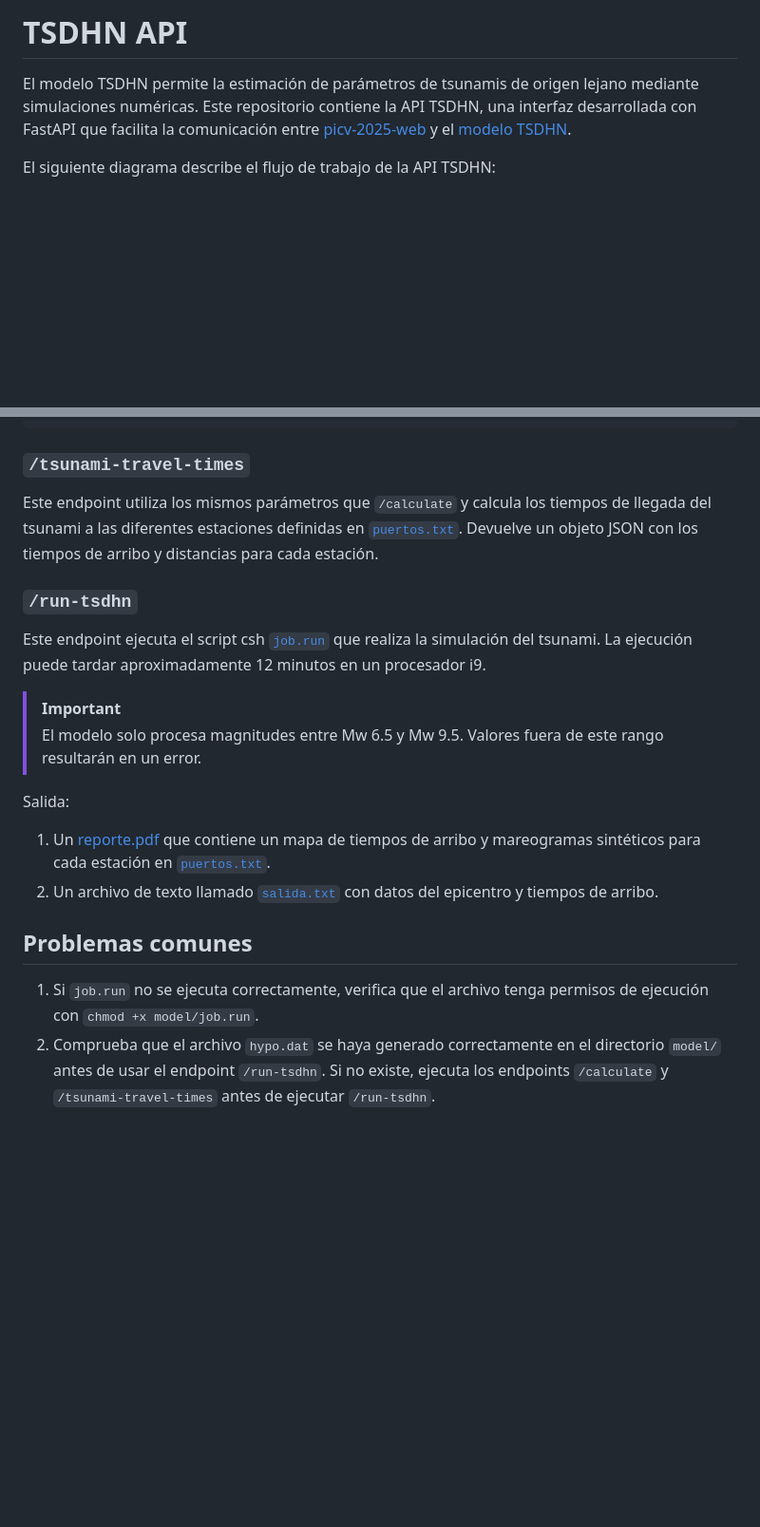
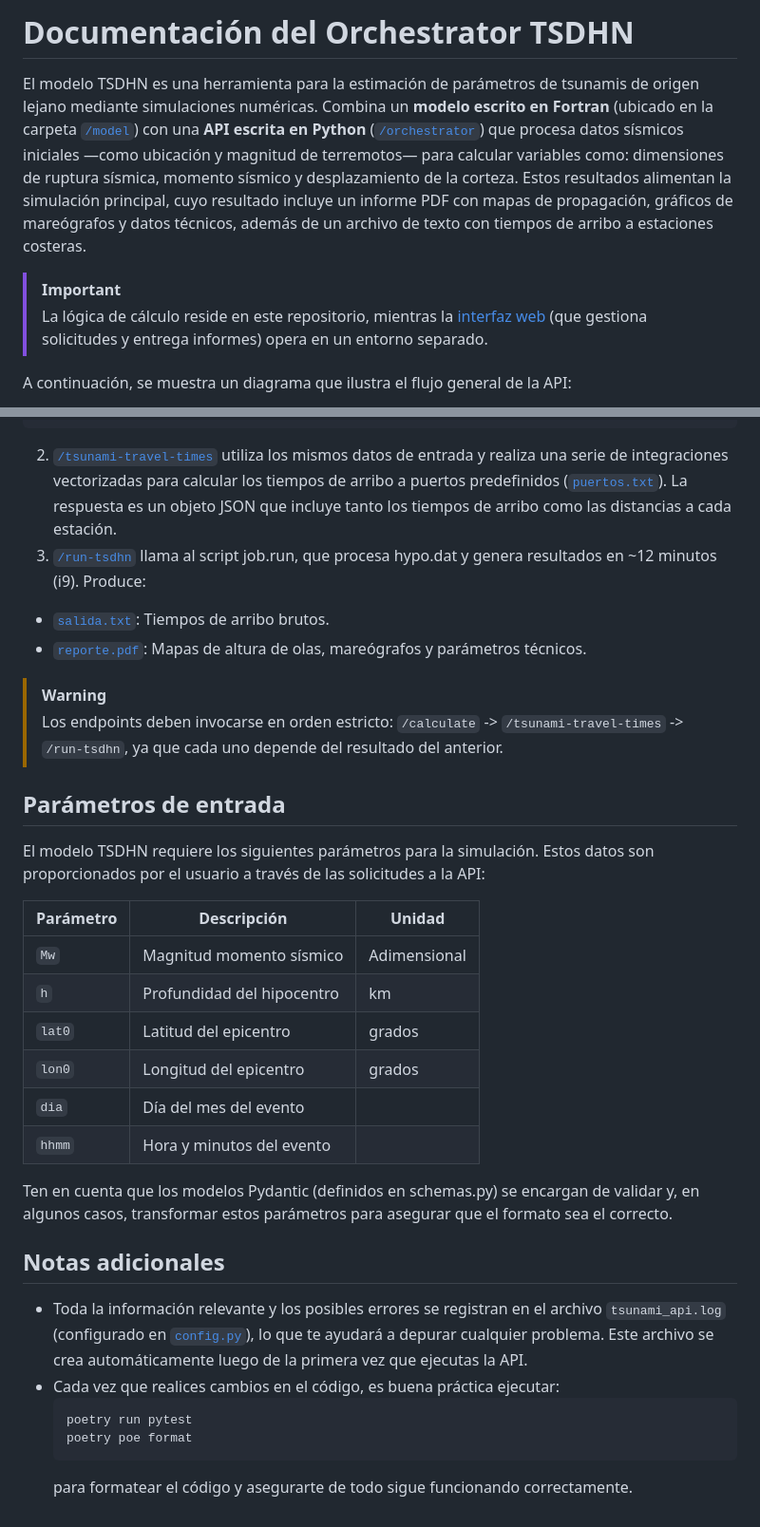
Before and after one commit to totallynotdavid/picv-2025, a Markdown page: README.md, 2 parts joined by grey strips. Shown: that part at 95% size. Drawn GitHub-style; blank space fills up the shorter version.

````diff
--- a/README.md
+++ b/README.md
@@ -1,8 +1,11 @@
-# TSDHN API
+# Documentación del Orchestrator TSDHN
 
-El modelo TSDHN permite la estimación de parámetros de tsunamis de origen lejano mediante simulaciones numéricas. Este repositorio contiene la API TSDHN, una interfaz desarrollada con FastAPI que facilita la comunicación entre [picv-2025-web](https://github.com/totallynotdavid/picv-2025-web) y el [modelo TSDHN](https://github.com/totallynotdavid/picv-2025/tree/main/model).
+El modelo TSDHN es una herramienta para la estimación de parámetros de tsunamis de origen lejano mediante simulaciones numéricas. Combina un **modelo escrito en Fortran** (ubicado en la carpeta [`/model`](/model/)) con una **API escrita en Python** ([`/orchestrator`](/orchestrator/)) que procesa datos sísmicos iniciales —como ubicación y magnitud de terremotos— para calcular variables como: dimensiones de ruptura sísmica, momento sísmico y desplazamiento de la corteza. Estos resultados alimentan la simulación principal, cuyo resultado incluye un informe PDF con mapas de propagación, gráficos de mareógrafos y datos técnicos, además de un archivo de texto con tiempos de arribo a estaciones costeras.
 
-El siguiente diagrama describe el flujo de trabajo de la API TSDHN:
+> [!IMPORTANT]
+> La lógica de cálculo reside en este repositorio, mientras la [interfaz web](https://github.com/totallynotdavid/picv-2025-web) (que gestiona solicitudes y entrega informes) opera en un entorno separado.
+
+A continuación, se muestra un diagrama que ilustra el flujo general de la API:
 
 ```mermaid
 flowchart TB
@@ -110,23 +126,35 @@ La respuesta incluirá parámetros como la longitud y ancho de ruptura, desplaza
 }
 ```
 
-### `/tsunami-travel-times`
+2. [`/tsunami-travel-times`](orchestrator/main.py?plain=1#L43) utiliza los mismos datos de entrada y realiza una serie de integraciones vectorizadas para calcular los tiempos de arribo a puertos predefinidos ([`puertos.txt`](/model/puertos.txt)). La respuesta es un objeto JSON que incluye tanto los tiempos de arribo como las distancias a cada estación.
+3. [`/run-tsdhn`](orchestrator/main.py?plain=1#L59) llama al script job.run, que procesa hypo.dat y genera resultados en ~12 minutos (i9). Produce:
+  - [`salida.txt`](model/salida.txt): Tiempos de arribo brutos.
+  - [`reporte.pdf`](model/reporte.pdf): Mapas de altura de olas, mareógrafos y parámetros técnicos.
 
-Este endpoint utiliza los mismos parámetros que `/calculate` y calcula los tiempos de llegada del tsunami a las diferentes estaciones definidas en [`puertos.txt`](model/puertos.txt). Devuelve un objeto JSON con los tiempos de arribo y distancias para cada estación.
+> [!WARNING]
+> Los endpoints deben invocarse en orden estricto: `/calculate` -> `/tsunami-travel-times` -> `/run-tsdhn`, ya que cada uno depende del resultado del anterior.
 
-### `/run-tsdhn`
+## Parámetros de entrada
 
-Este endpoint ejecuta el script csh [`job.run`](model/job.run) que realiza la simulación del tsunami. La ejecución puede tardar aproximadamente 12 minutos en un procesador i9.
+El modelo TSDHN requiere los siguientes parámetros para la simulación. Estos datos son proporcionados por el usuario a través de las solicitudes a la API:
 
-> [!IMPORTANT]
-> El modelo solo procesa magnitudes entre Mw 6.5 y Mw 9.5. Valores fuera de este rango resultarán en un error.
+| Parámetro | Descripción                  | Unidad       |
+|----------|------------------------------|--------------|
+| `Mw`     | Magnitud momento sísmico     | Adimensional |
+| `h`      | Profundidad del hipocentro   | km           |
+| `lat0`   | Latitud del epicentro        | grados       |
+| `lon0`   | Longitud del epicentro       | grados       |
+| `dia`    | Día del mes del evento       |              |
+| `hhmm`   | Hora y minutos del evento    |              |
 
-Salida:
+Ten en cuenta que los modelos Pydantic (definidos en schemas.py) se encargan de validar y, en algunos casos, transformar estos parámetros para asegurar que el formato sea el correcto.
 
-1. Un [reporte.pdf](model/reporte.pdf) que contiene un mapa de tiempos de arribo y mareogramas sintéticos para cada estación en [`puertos.txt`](model/puertos.txt).
-2. Un archivo de texto llamado [`salida.txt`](model/salida.txt) con datos del epicentro y tiempos de arribo.
+## Notas adicionales
 
-## Problemas comunes
-
-1. Si `job.run` no se ejecuta correctamente, verifica que el archivo tenga permisos de ejecución con `chmod +x model/job.run`.
-2. Comprueba que el archivo `hypo.dat` se haya generado correctamente en el directorio `model/` antes de usar el endpoint `/run-tsdhn`. Si no existe, ejecuta los endpoints `/calculate` y `/tsunami-travel-times` antes de ejecutar `/run-tsdhn`.
+- Toda la información relevante y los posibles errores se registran en el archivo `tsunami_api.log` (configurado en [`config.py`](/orchestrator/core/config.py)), lo que te ayudará a depurar cualquier problema. Este archivo se crea automáticamente luego de la primera vez que ejecutas la API.
+- Cada vez que realices cambios en el código, es buena práctica ejecutar:
+  ```bash
+  poetry run pytest
+  poetry poe format
+  ```
+  para formatear el código y asegurarte de todo sigue funcionando correctamente.
````
Also changed, not shown: other parts of README.md (+50 -37 lines).
